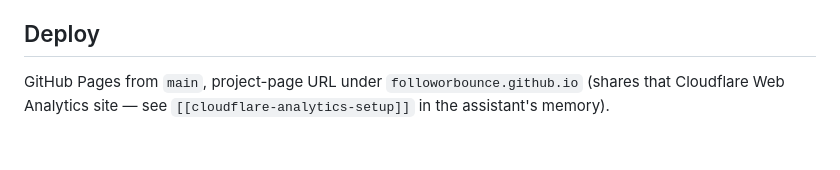
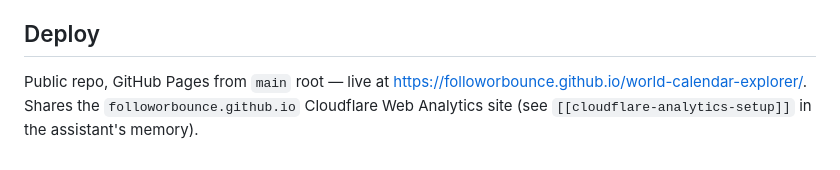
Before and after one commit to followorbounce/world-calendar-explorer, a Markdown page: CLAUDE.md, the part around the change. Drawn GitHub-style.

```diff
--- a/CLAUDE.md
+++ b/CLAUDE.md
@@ -146,6 +146,7 @@ and real rather than padding out fake precision:
   reference date before shipping — every existing entry was.
 
 ## Deploy
-GitHub Pages from `main`, project-page URL under `followorbounce.github.io`
-(shares that Cloudflare Web Analytics site — see `[[cloudflare-analytics-setup]]`
-in the assistant's memory).
+Public repo, GitHub Pages from `main` root — live at
+https://followorbounce.github.io/world-calendar-explorer/. Shares the
+`followorbounce.github.io` Cloudflare Web Analytics site (see
+`[[cloudflare-analytics-setup]]` in the assistant's memory).
```
Also changed, not shown: progress.md (+2 -4 lines).
